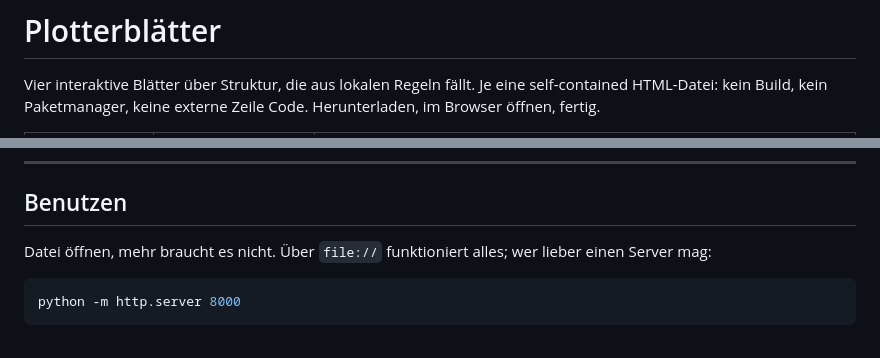
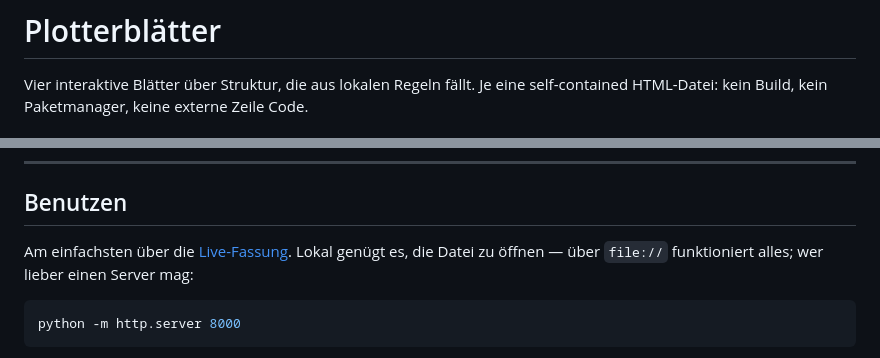
Before and after one commit to ssims437/plotterblaetter, a Markdown page: README.md, 2 parts joined by grey strips. Rendered like a GitHub page.

Commit message:
README: Links auf die Live-Fassung ergaenzt

````diff
--- a/README.md
+++ b/README.md
@@ -2,5 +2,4 @@
 
 Vier interaktive Blätter über Struktur, die aus lokalen Regeln fällt. Je eine
 self-contained HTML-Datei: kein Build, kein Paketmanager, keine externe Zeile Code.
-Herunterladen, im Browser öffnen, fertig.
 
@@ -99,8 +100,9 @@ gestreiften Scheibe zusammen.
 
 ## Benutzen
 
-Datei öffnen, mehr braucht es nicht. Über `file://` funktioniert alles; wer lieber einen
-Server mag:
+Am einfachsten über die [Live-Fassung](https://ssims437.github.io/plotterblaetter/).
+Lokal genügt es, die Datei zu öffnen — über `file://` funktioniert alles; wer lieber
+einen Server mag:
 
 ```bash
 python -m http.server 8000
````
Also changed, not shown: other parts of README.md (+8 -6 lines).
